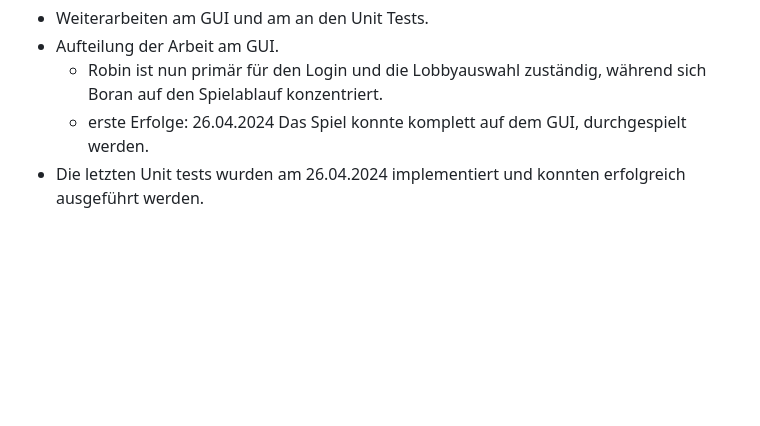
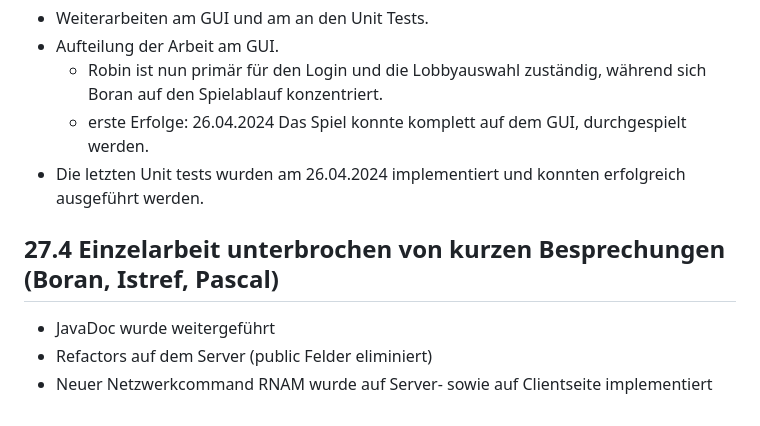
Before and after one commit to p-vf/JavaTiles, a Markdown page: project_documents/diary.md, the part around the change. GitHub-like rendering; blank space fills up the shorter version.

Commit message:
docs: update diary

```diff
--- a/project_documents/diary.md
+++ b/project_documents/diary.md
@@ -273,3 +273,8 @@ gesagt, dass er auch Verbesserungsvorschläge bringen kann.
   - Robin ist nun primär für den Login und die Lobbyauswahl zuständig, während sich Boran auf den Spielablauf konzentriert.
   - erste Erfolge: 26.04.2024 Das Spiel konnte komplett auf dem GUI, durchgespielt werden.
 - Die letzten Unit tests wurden am 26.04.2024 implementiert und konnten erfolgreich ausgeführt werden.
+
+## 27.4 Einzelarbeit unterbrochen von kurzen Besprechungen (Boran, Istref, Pascal)
+- JavaDoc wurde weitergeführt
+- Refactors auf dem Server (public Felder eliminiert)
+- Neuer Netzwerkcommand RNAM wurde auf Server- sowie auf Clientseite implementiert
```
